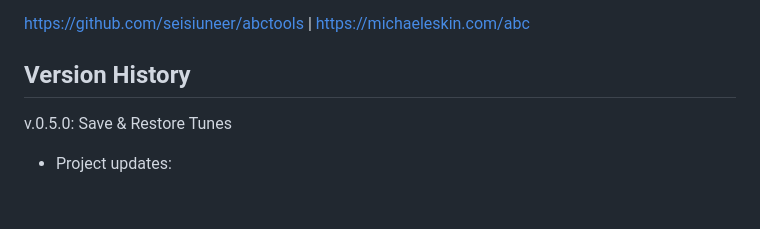
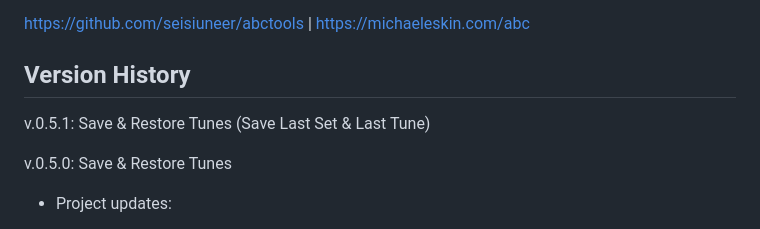
Before and after one commit to anton-bregolas/NS-Session-Setlist, a Markdown page: README.md, the part around the change. Drawn GitHub-style; blank space fills up the shorter version.

Commit message:
NS Session Setlist v.0.5.1: Save & Restore Tunes + README updated

```diff
--- a/README.md
+++ b/README.md
@@ -10,6 +10,8 @@ ABC Transcription Tools by Michael Eskin:
 https://github.com/seisiuneer/abctools | https://michaeleskin.com/abc
 
 ## Version History
+
+v.0.5.1: Save & Restore Tunes (Save Last Set & Last Tune)
 
 v.0.5.0: Save & Restore Tunes
 
```
